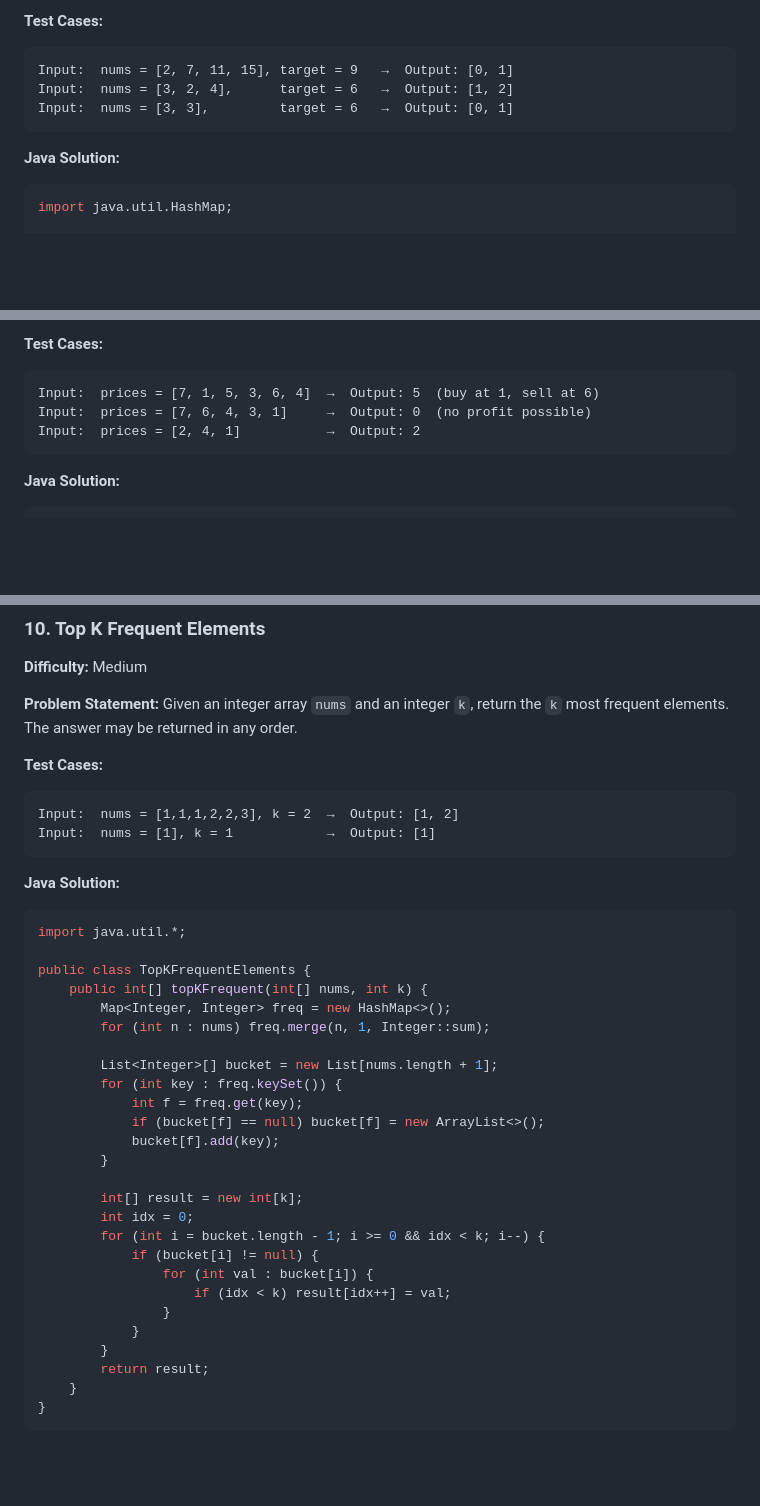
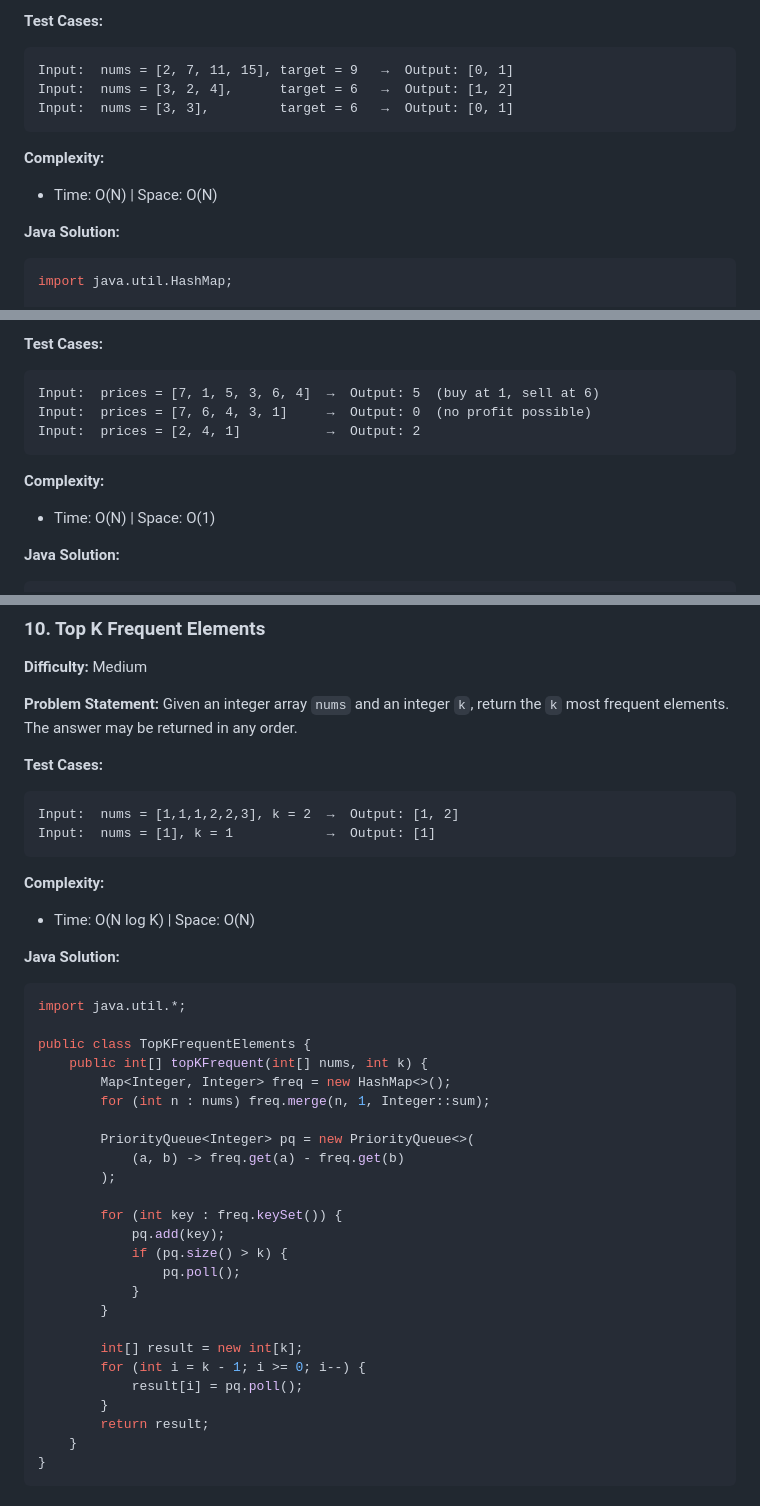
Before and after one commit to HarshChauhan626/SSEInterviewQuestionsRepo, a Markdown page: dsaeasytomedium.md, 3 parts joined by grey strips. Rendered like a GitHub page; blank space fills up the shorter version.

Commit message:
Added time complexity.

````diff
--- a/dsaeasytomedium.md
+++ b/dsaeasytomedium.md
@@ -29,6 +29,9 @@ Input:  nums = [2, 7, 11, 15], target = 9   →  Output: [0, 1]
 Input:  nums = [3, 2, 4],      target = 6   →  Output: [1, 2]
 Input:  nums = [3, 3],         target = 6   →  Output: [0, 1]
 ```
+
+**Complexity:**
+- Time: O(N) | Space: O(N)
 
 **Java Solution:**
 ```java
@@ -63,6 +66,9 @@ Input:  prices = [7, 1, 5, 3, 6, 4]  →  Output: 5  (buy at 1, sell at 6)
 Input:  prices = [7, 6, 4, 3, 1]     →  Output: 0  (no profit possible)
 Input:  prices = [2, 4, 1]           →  Output: 2
 ```
+
+**Complexity:**
+- Time: O(N) | Space: O(1)
 
 **Java Solution:**
 ```java
@@ -307,6 +334,9 @@ Input:  nums = [1,1,1,2,2,3], k = 2  →  Output: [1, 2]
 Input:  nums = [1], k = 1            →  Output: [1]
 ```
 
+**Complexity:**
+- Time: O(N log K) | Space: O(N)
+
 **Java Solution:**
 ```java
 import java.util.*;
@@ -316,21 +346,20 @@ public class TopKFrequentElements {
         Map<Integer, Integer> freq = new HashMap<>();
         for (int n : nums) freq.merge(n, 1, Integer::sum);
 
-        List<Integer>[] bucket = new List[nums.length + 1];
+        PriorityQueue<Integer> pq = new PriorityQueue<>(
+            (a, b) -> freq.get(a) - freq.get(b)
+        );
+
         for (int key : freq.keySet()) {
-            int f = freq.get(key);
-            if (bucket[f] == null) bucket[f] = new ArrayList<>();
-            bucket[f].add(key);
+            pq.add(key);
+            if (pq.size() > k) {
+                pq.poll();
+            }
         }
 
         int[] result = new int[k];
-        int idx = 0;
-        for (int i = bucket.length - 1; i >= 0 && idx < k; i--) {
-            if (bucket[i] != null) {
-                for (int val : bucket[i]) {
-                    if (idx < k) result[idx++] = val;
-                }
-            }
+        for (int i = k - 1; i >= 0; i--) {
+            result[i] = pq.poll();
         }
         return result;
     }
````
Also changed, not shown: other parts of dsaeasytomedium.md (+141 -0 lines).
